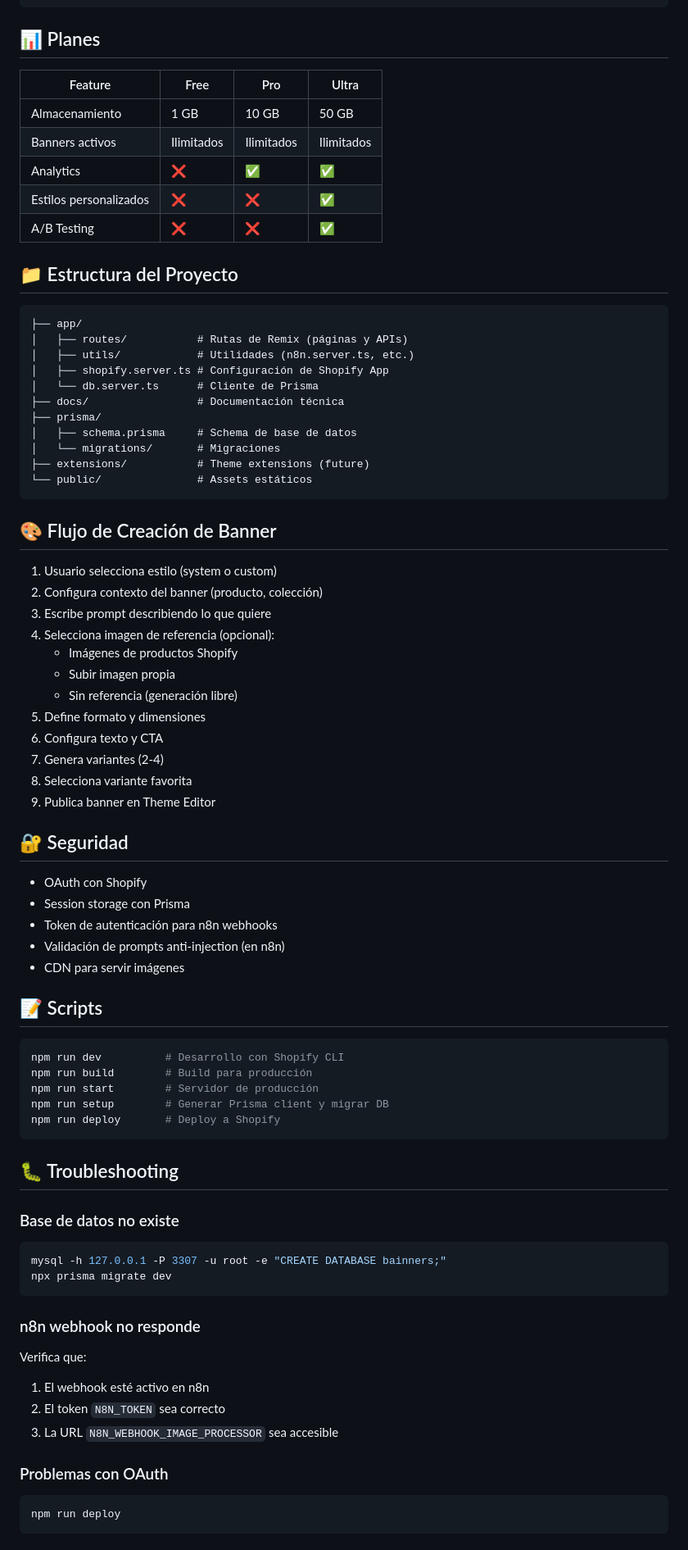
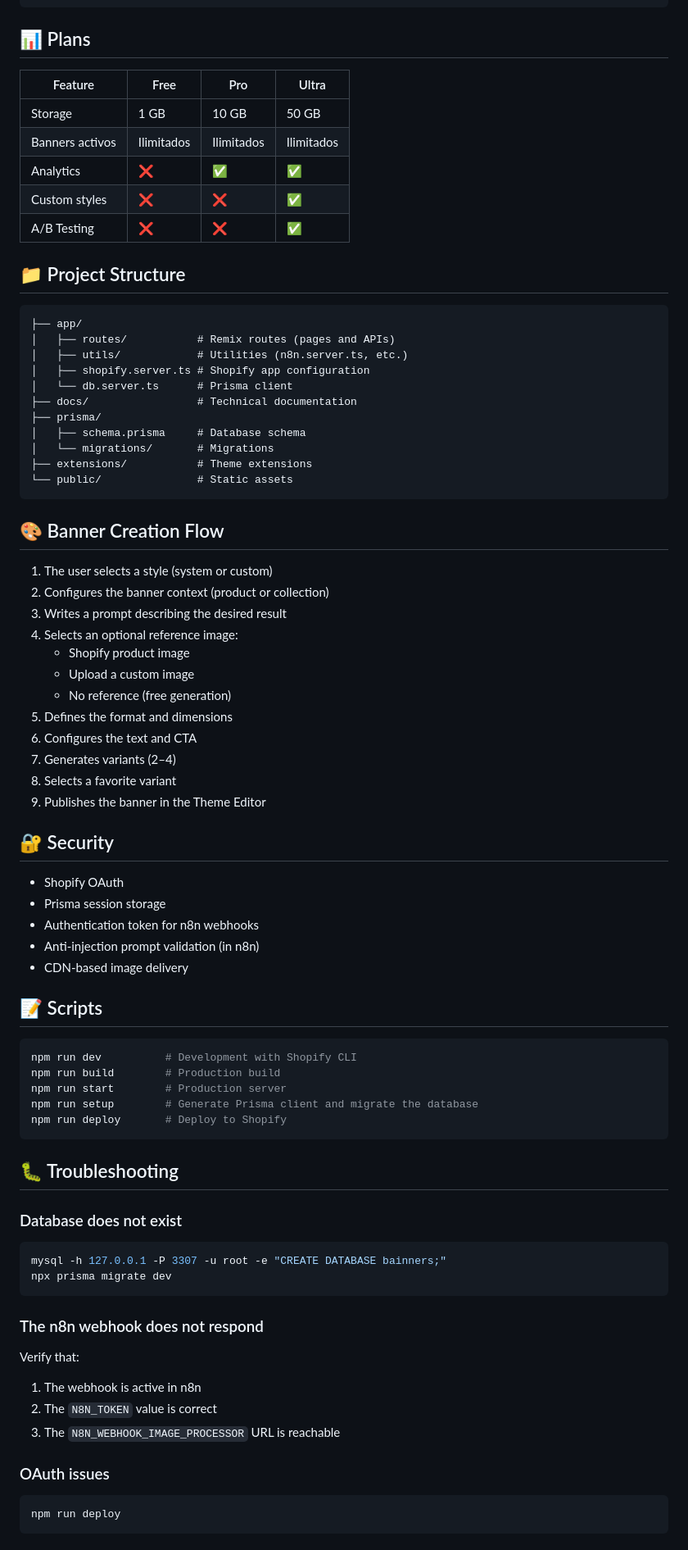
Before and after one commit to oskarvisual/shopify-bainners, a Markdown page: README.md, the part around one of its changes. Shown at 82% size. Drawn GitHub-style.

Commit message:
Translate README to English

````diff
--- a/README.md
+++ b/README.md
@@ -137,80 +137,80 @@ const result = await generateImageWithAI({
 });
 ```
 
-## 📊 Planes
+## 📊 Plans
 
 | Feature | Free | Pro | Ultra |
 |---------|------|-----|-------|
-| Almacenamiento | 1 GB | 10 GB | 50 GB |
+| Storage | 1 GB | 10 GB | 50 GB |
 | Banners activos | Ilimitados | Ilimitados | Ilimitados |
 | Analytics | ❌ | ✅ | ✅ |
-| Estilos personalizados | ❌ | ❌ | ✅ |
+| Custom styles | ❌ | ❌ | ✅ |
 | A/B Testing | ❌ | ❌ | ✅ |
 
-## 📁 Estructura del Proyecto
+## 📁 Project Structure
 
 ```
 ├── app/
-│   ├── routes/           # Rutas de Remix (páginas y APIs)
-│   ├── utils/            # Utilidades (n8n.server.ts, etc.)
-│   ├── shopify.server.ts # Configuración de Shopify App
-│   └── db.server.ts      # Cliente de Prisma
-├── docs/                 # Documentación técnica
+│   ├── routes/           # Remix routes (pages and APIs)
+│   ├── utils/            # Utilities (n8n.server.ts, etc.)
+│   ├── shopify.server.ts # Shopify app configuration
+│   └── db.server.ts      # Prisma client
+├── docs/                 # Technical documentation
 ├── prisma/
-│   ├── schema.prisma     # Schema de base de datos
-│   └── migrations/       # Migraciones
-├── extensions/           # Theme extensions (future)
-└── public/               # Assets estáticos
+│   ├── schema.prisma     # Database schema
+│   └── migrations/       # Migrations
+├── extensions/           # Theme extensions
+└── public/               # Static assets
 ```
 
-## 🎨 Flujo de Creación de Banner
+## 🎨 Banner Creation Flow
 
-1. Usuario selecciona estilo (system o custom)
-2. Configura contexto del banner (producto, colección)
-3. Escribe prompt describiendo lo que quiere
-4. Selecciona imagen de referencia (opcional):
-   - Imágenes de productos Shopify
-   - Subir imagen propia
-   - Sin referencia (generación libre)
-5. Define formato y dimensiones
-6. Configura texto y CTA
-7. Genera variantes (2-4)
-8. Selecciona variante favorita
-9. Publica banner en Theme Editor
+1. The user selects a style (system or custom)
+2. Configures the banner context (product or collection)
+3. Writes a prompt describing the desired result
+4. Selects an optional reference image:
+   - Shopify product image
+   - Upload a custom image
+   - No reference (free generation)
+5. Defines the format and dimensions
+6. Configures the text and CTA
+7. Generates variants (2–4)
+8. Selects a favorite variant
+9. Publishes the banner in the Theme Editor
 
-## 🔐 Seguridad
+## 🔐 Security
 
-- OAuth con Shopify
-- Session storage con Prisma
-- Token de autenticación para n8n webhooks
-- Validación de prompts anti-injection (en n8n)
-- CDN para servir imágenes
+- Shopify OAuth
+- Prisma session storage
+- Authentication token for n8n webhooks
+- Anti-injection prompt validation (in n8n)
+- CDN-based image delivery
 
 ## 📝 Scripts
 
 ```bash
-npm run dev          # Desarrollo con Shopify CLI
-npm run build        # Build para producción
-npm run start        # Servidor de producción
-npm run setup        # Generar Prisma client y migrar DB
-npm run deploy       # Deploy a Shopify
+npm run dev          # Development with Shopify CLI
+npm run build        # Production build
+npm run start        # Production server
+npm run setup        # Generate Prisma client and migrate the database
+npm run deploy       # Deploy to Shopify
 ```
 
 ## 🐛 Troubleshooting
 
-### Base de datos no existe
+### Database does not exist
 ```bash
 mysql -h 127.0.0.1 -P 3307 -u root -e "CREATE DATABASE bainners;"
 npx prisma migrate dev
 ```
 
-### n8n webhook no responde
-Verifica que:
-1. El webhook esté activo en n8n
-2. El token `N8N_TOKEN` sea correcto
-3. La URL `N8N_WEBHOOK_IMAGE_PROCESSOR` sea accesible
+### The n8n webhook does not respond
+Verify that:
+1. The webhook is active in n8n
+2. The `N8N_TOKEN` value is correct
+3. The `N8N_WEBHOOK_IMAGE_PROCESSOR` URL is reachable
 
-### Problemas con OAuth
+### OAuth issues
 ```bash
 npm run deploy
 ```
````
Also changed, not shown: other parts of README.md (+39 -39 lines).
